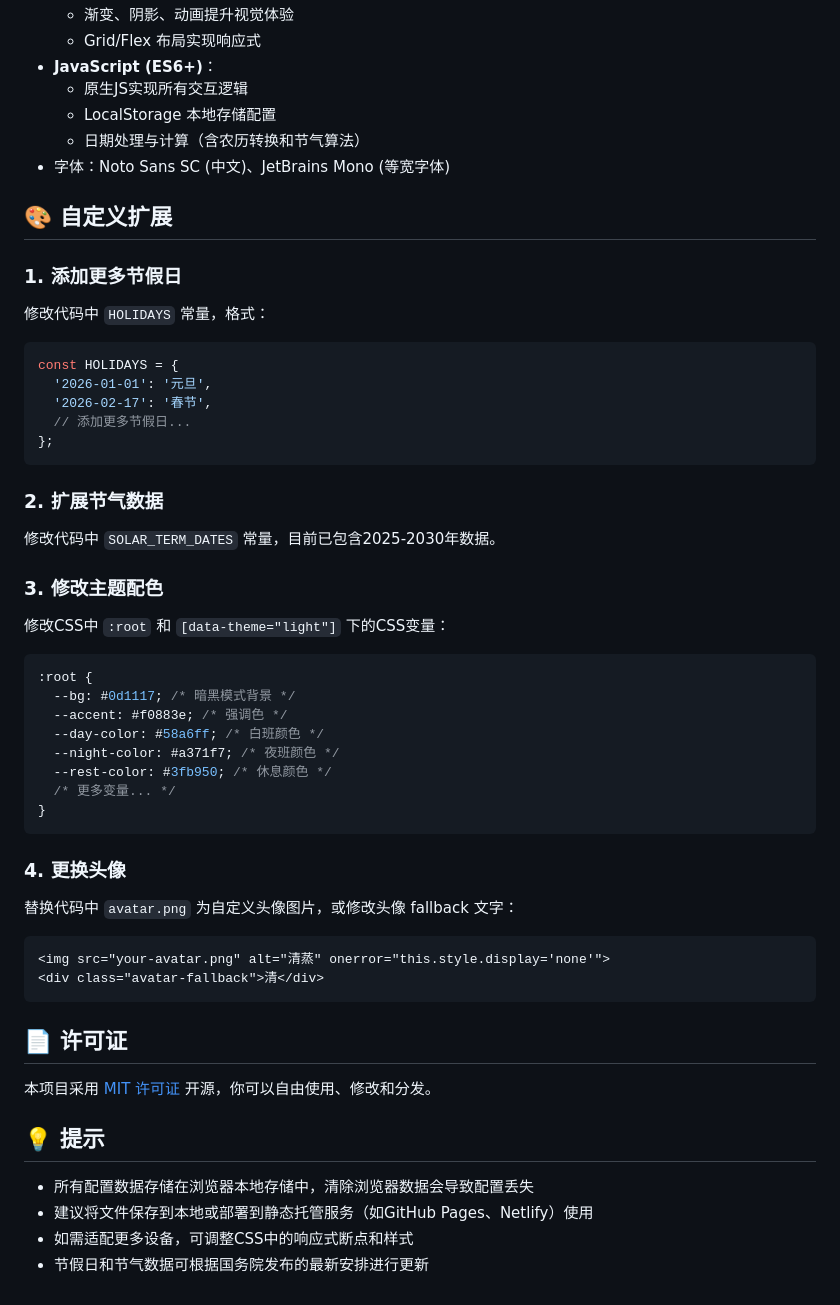
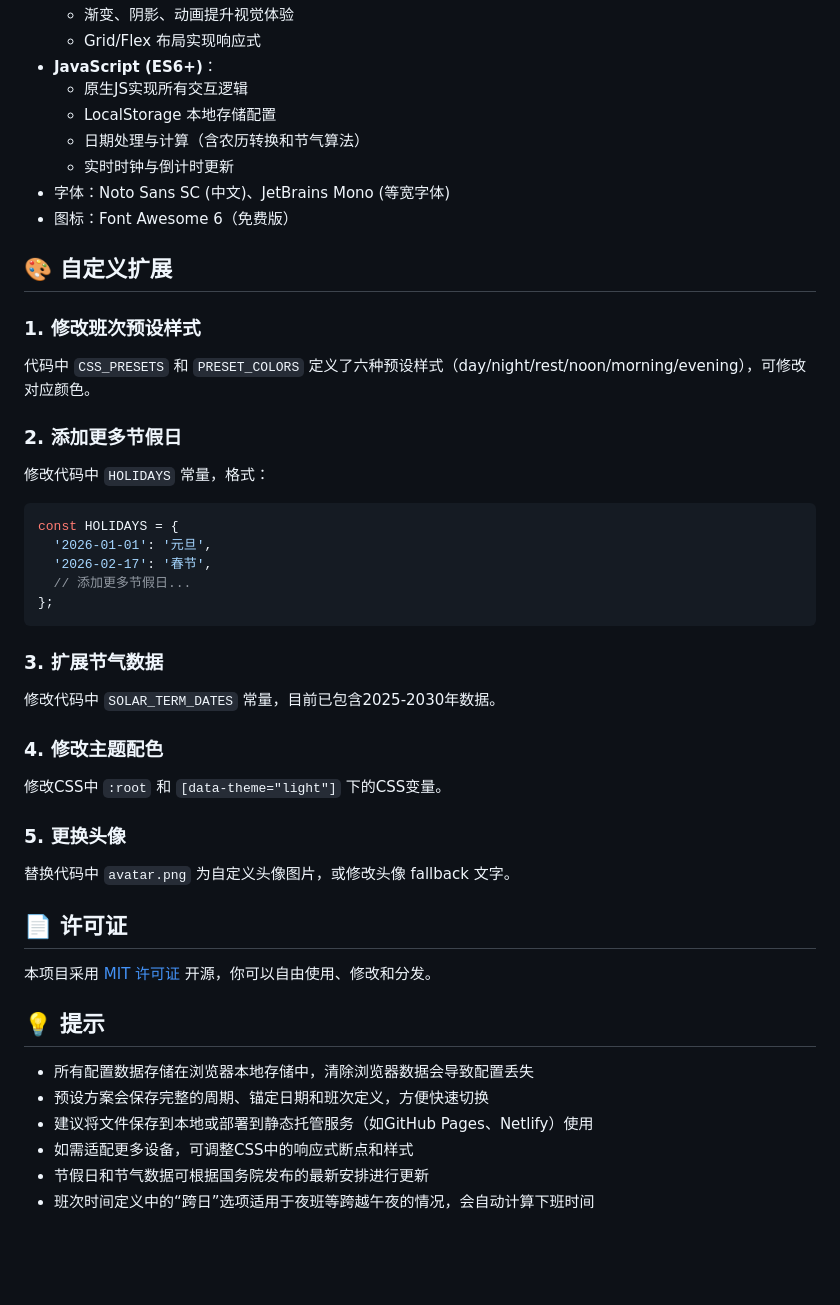
Before and after one commit to crisvollerei/crisvollerei.github.io, a Markdown page: README.md, the part around one of its changes. GitHub-like rendering; blank space fills up the shorter version.

````diff
--- a/README.md
+++ b/README.md
@@ -43,11 +72,16 @@
   - 原生JS实现所有交互逻辑
   - LocalStorage 本地存储配置
   - 日期处理与计算（含农历转换和节气算法）
+  - 实时时钟与倒计时更新
 - 字体：Noto Sans SC (中文)、JetBrains Mono (等宽字体)
+- 图标：Font Awesome 6（免费版）
 
 ## 🎨 自定义扩展
 
-### 1. 添加更多节假日
+### 1. 修改班次预设样式
+代码中 `CSS_PRESETS` 和 `PRESET_COLORS` 定义了六种预设样式（day/night/rest/noon/morning/evening），可修改对应颜色。
+
+### 2. 添加更多节假日
 修改代码中 `HOLIDAYS` 常量，格式：
 ```javascript
 const HOLIDAYS = {
@@ -57,28 +91,14 @@ const HOLIDAYS = {
 };
 ```
 
-### 2. 扩展节气数据
+### 3. 扩展节气数据
 修改代码中 `SOLAR_TERM_DATES` 常量，目前已包含2025-2030年数据。
 
-### 3. 修改主题配色
-修改CSS中 `:root` 和 `[data-theme="light"]` 下的CSS变量：
-```css
-:root {
-  --bg: #0d1117; /* 暗黑模式背景 */
-  --accent: #f0883e; /* 强调色 */
-  --day-color: #58a6ff; /* 白班颜色 */
-  --night-color: #a371f7; /* 夜班颜色 */
-  --rest-color: #3fb950; /* 休息颜色 */
-  /* 更多变量... */
-}
-```
+### 4. 修改主题配色
+修改CSS中 `:root` 和 `[data-theme="light"]` 下的CSS变量。
 
-### 4. 更换头像
-替换代码中 `avatar.png` 为自定义头像图片，或修改头像 fallback 文字：
-```html
-<img src="your-avatar.png" alt="清蒸" onerror="this.style.display='none'">
-<div class="avatar-fallback">清</div>
-```
+### 5. 更换头像
+替换代码中 `avatar.png` 为自定义头像图片，或修改头像 fallback 文字。
 
 ## 📄 许可证
 
@@ -87,6 +107,8 @@ const HOLIDAYS = {
 ## 💡 提示
 
 - 所有配置数据存储在浏览器本地存储中，清除浏览器数据会导致配置丢失
+- 预设方案会保存完整的周期、锚定日期和班次定义，方便快速切换
 - 建议将文件保存到本地或部署到静态托管服务（如GitHub Pages、Netlify）使用
 - 如需适配更多设备，可调整CSS中的响应式断点和样式
 - 节假日和节气数据可根据国务院发布的最新安排进行更新
+- 班次时间定义中的“跨日”选项适用于夜班等跨越午夜的情况，会自动计算下班时间
````
Also changed, not shown: other parts of README.md (+36 -7 lines).
